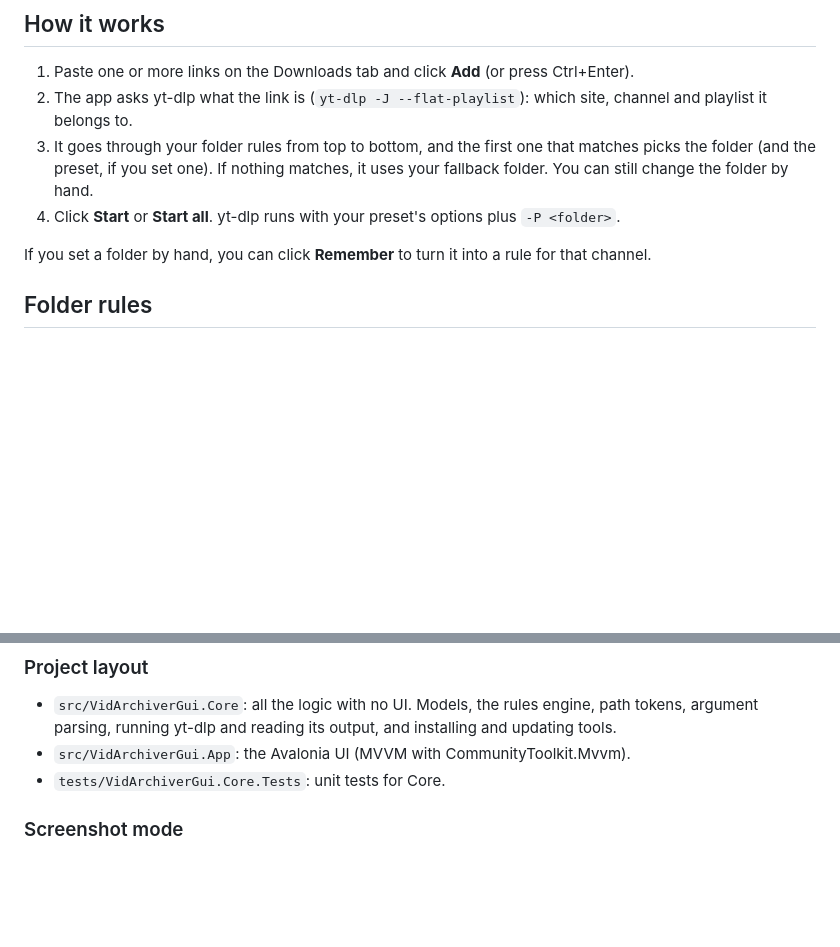
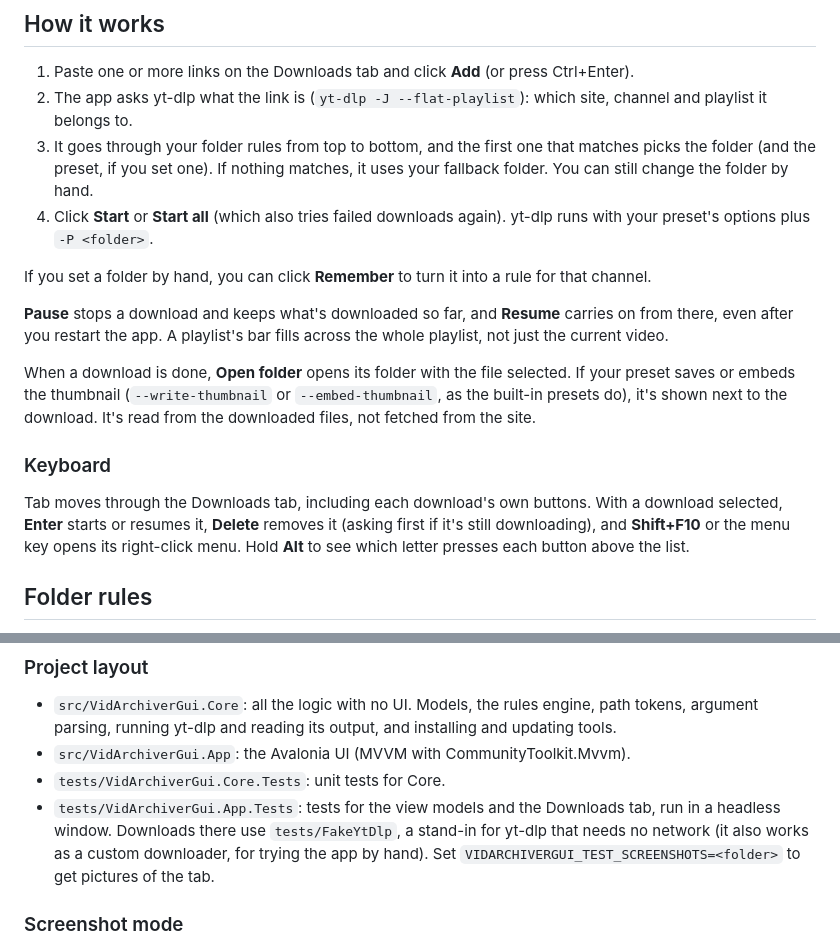
Before and after one commit to disibio/vid-archiver-gui, a Markdown page: README.md, 2 parts joined by grey strips. Rendered like a GitHub page; blank space fills up the shorter version.

Commit message:
Describe Pause, the keyboard keys, thumbnails and the new tests in the README
Co-Authored-By: Claude Opus 5.5 <noreply@anthropic.com>

```diff
--- a/README.md
+++ b/README.md
@@ -58,9 +58,23 @@ up to date for you. Packagers can turn the check off by putting an empty `no-upd
 2. The app asks yt-dlp what the link is (`yt-dlp -J --flat-playlist`): which site, channel and playlist it belongs to.
 3. It goes through your folder rules from top to bottom, and the first one that matches picks the folder (and the
    preset, if you set one). If nothing matches, it uses your fallback folder. You can still change the folder by hand.
-4. Click **Start** or **Start all**. yt-dlp runs with your preset's options plus `-P <folder>`.
+4. Click **Start** or **Start all** (which also tries failed downloads again). yt-dlp runs with your preset's options
+   plus `-P <folder>`.
 
 If you set a folder by hand, you can click **Remember** to turn it into a rule for that channel.
+
+**Pause** stops a download and keeps what's downloaded so far, and **Resume** carries on from there, even after you
+restart the app. A playlist's bar fills across the whole playlist, not just the current video.
+
+When a download is done, **Open folder** opens its folder with the file selected. If your preset saves or embeds the
+thumbnail (`--write-thumbnail` or `--embed-thumbnail`, as the built-in presets do), it's shown next to the download.
+It's read from the downloaded files, not fetched from the site.
+
+### Keyboard
+
+Tab moves through the Downloads tab, including each download's own buttons. With a download selected, **Enter**
+starts or resumes it, **Delete** removes it (asking first if it's still downloading), and **Shift+F10** or the menu key
+opens its right-click menu. Hold **Alt** to see which letter presses each button above the list.
 
 ## Folder rules
 
@@ -239,6 +253,9 @@ and choose **Open** instead.
   running yt-dlp and reading its output, and installing and updating tools.
 - `src/VidArchiverGui.App`: the Avalonia UI (MVVM with CommunityToolkit.Mvvm).
 - `tests/VidArchiverGui.Core.Tests`: unit tests for Core.
+- `tests/VidArchiverGui.App.Tests`: tests for the view models and the Downloads tab, run in a headless window.
+  Downloads there use `tests/FakeYtDlp`, a stand-in for yt-dlp that needs no network (it also works as a custom
+  downloader, for trying the app by hand). Set `VIDARCHIVERGUI_TEST_SCREENSHOTS=<folder>` to get pictures of the tab.
 
 ### Screenshot mode
 
```
